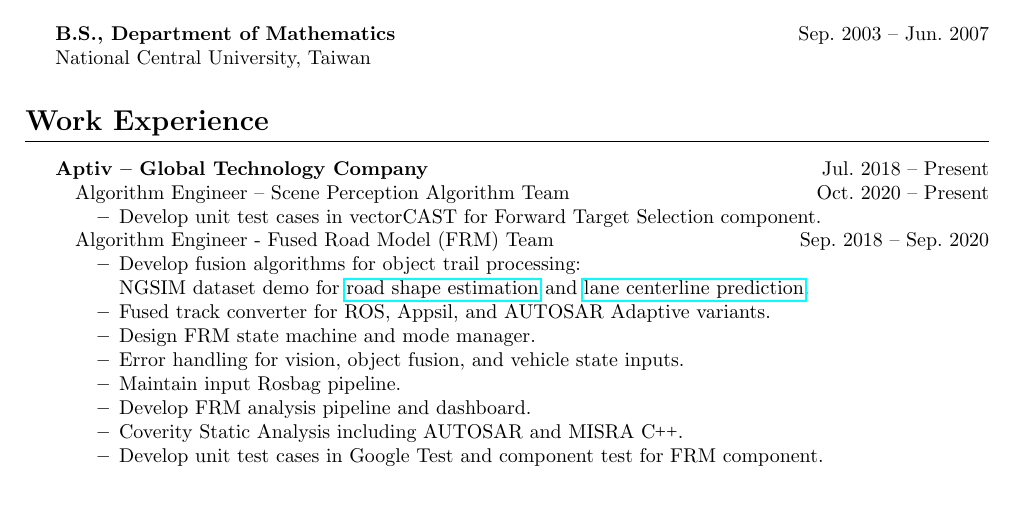
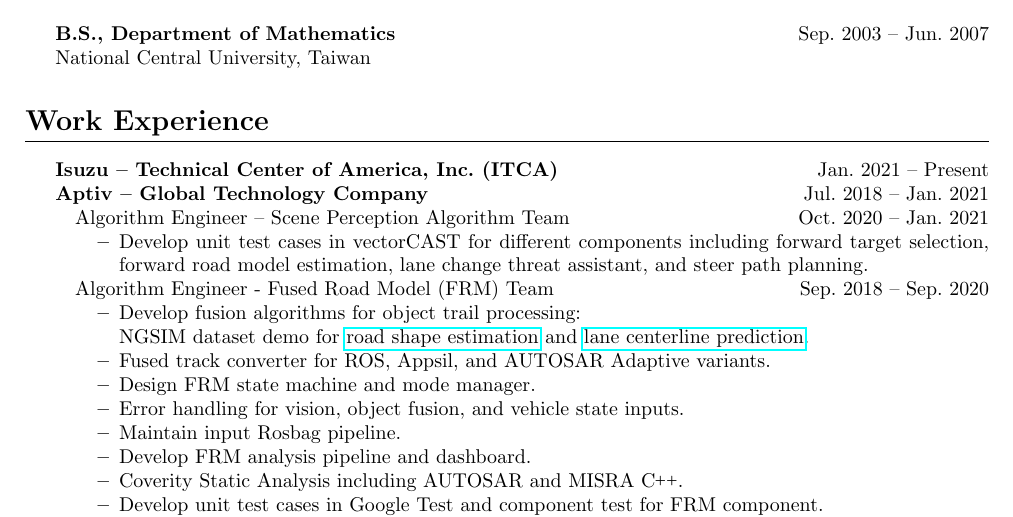
Before and after one commit to Chris7462/chris7462.github.io, a LaTeX CV (CV/CV.tex): part of page 1 of 3, cut so that both start at the same text, the shorter picture padded with empty space. Compiled offline with pdfLaTeX.

Commit message:
Update CV

```diff
--- a/CV/CV.tex
+++ b/CV/CV.tex
@@ -39,11 +39,13 @@
 \indent National Central University, Taiwan
 
 \section*{Work Experience}
-\textbf{Aptiv -- Global Technology Company} \hfill Jul.~2018 -- Present
+\textbf{Isuzu -- Technical Center of America, Inc.~(ITCA)} \hfill Jan.~2021 -- Present
+
+\textbf{Aptiv -- Global Technology Company} \hfill Jul.~2018 -- Jan.~2021
 \begin{itemize}[noitemsep,nolistsep]
-  \item[] Algorithm Engineer -- Scene Perception Algorithm Team \hfill Oct.~2020 -- Present
+	\item[] Algorithm Engineer -- Scene Perception Algorithm Team \hfill Oct.~2020 -- Jan.~2021
     \begin{itemize}[noitemsep,nolistsep]
-      \item Develop unit test cases in vectorCAST for Forward Target Selection component.
+      \item Develop unit test cases in vectorCAST for different components including forward target selection, forward road model estimation, lane change threat assistant, and steer path planning.
     \end{itemize}
   \item[] Algorithm Engineer - Fused Road Model (FRM) Team \hfill Sep.~2018 -- Sep.~2020
     \begin{itemize}[noitemsep,nolistsep]
```
Also changed, not shown: CV/CV.pdf, 1 other file.
